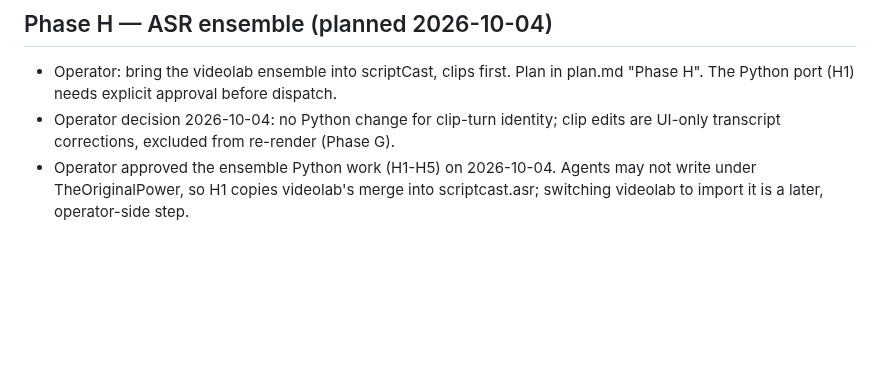
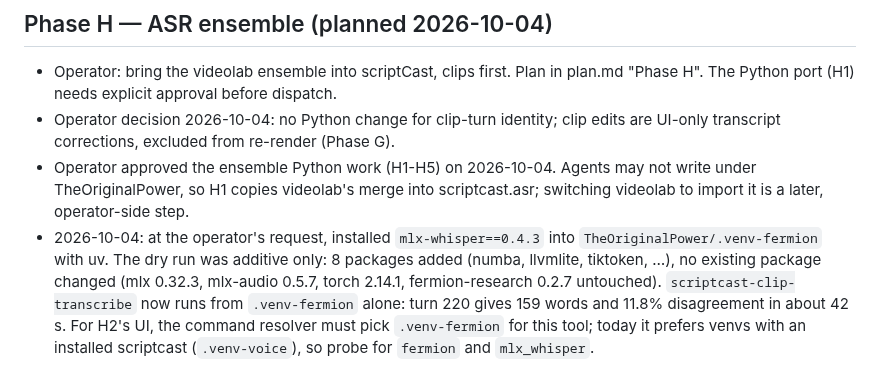
Before and after one commit to th30d0re/scriptCast, a Markdown page: plans/Native_UI/STATE.md, the part around the change. Drawn GitHub-style; blank space fills up the shorter version.

Commit message:
[ui] STATE: mlx-whisper installed into .venv-fermion; ensemble runs from one env
Co-Authored-By: Claude Opus 5.5 <noreply@anthropic.com>

```diff
--- a/plans/Native_UI/STATE.md
+++ b/plans/Native_UI/STATE.md
@@ -144,3 +144,4 @@
 - Operator: bring the videolab ensemble into scriptCast, clips first. Plan in plan.md "Phase H". The Python port (H1) needs explicit approval before dispatch.
 - Operator decision 2026-10-04: no Python change for clip-turn identity; clip edits are UI-only transcript corrections, excluded from re-render (Phase G).
 - Operator approved the ensemble Python work (H1-H5) on 2026-10-04. Agents may not write under TheOriginalPower, so H1 copies videolab's merge into scriptcast.asr; switching videolab to import it is a later, operator-side step.
+- 2026-10-04: at the operator's request, installed `mlx-whisper==0.4.3` into `TheOriginalPower/.venv-fermion` with uv. The dry run was additive only: 8 packages added (numba, llvmlite, tiktoken, …), no existing package changed (mlx 0.32.3, mlx-audio 0.5.7, torch 2.14.1, fermion-research 0.2.7 untouched). `scriptcast-clip-transcribe` now runs from `.venv-fermion` alone: turn 220 gives 159 words and 11.8% disagreement in about 42 s. For H2's UI, the command resolver must pick `.venv-fermion` for this tool; today it prefers venvs with an installed scriptcast (`.venv-voice`), so probe for `fermion` and `mlx_whisper`.
```
